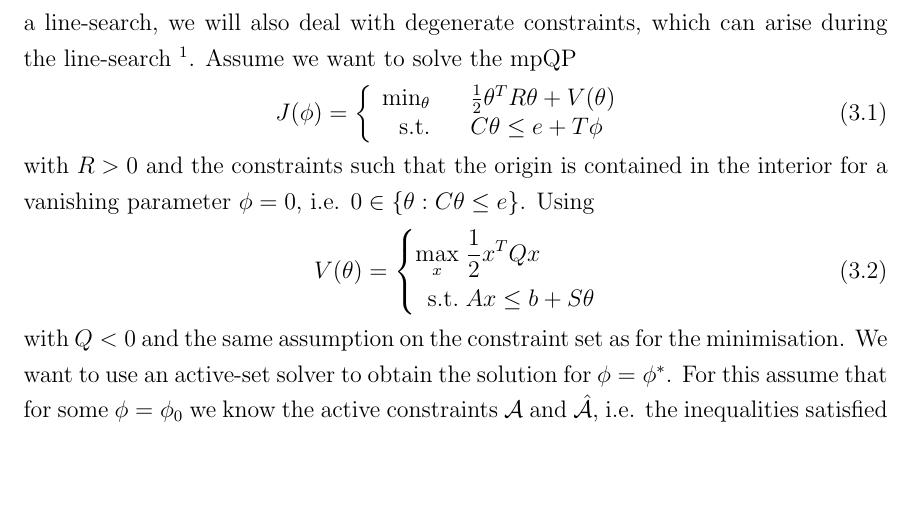
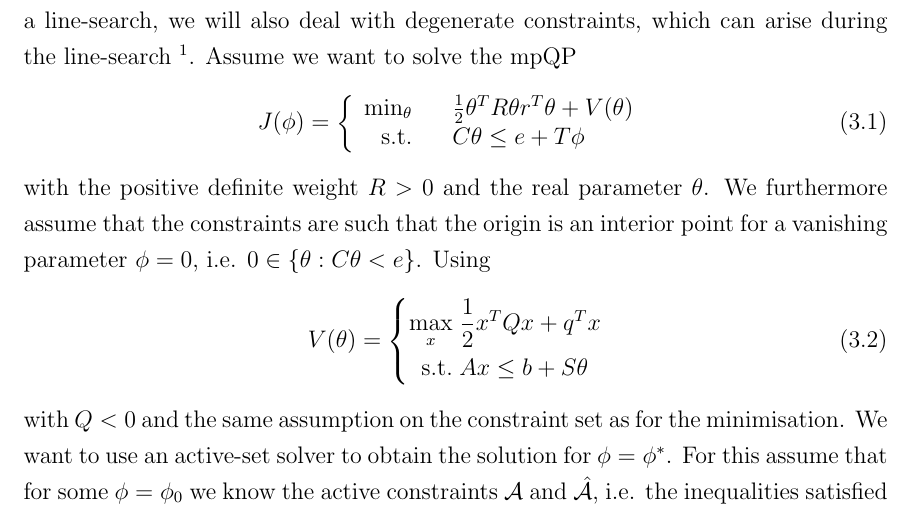
Before and after one commit to worc4021/Thesis, a LaTeX thesis (main.tex, which reads appendix.mpQP.tex): part of page 6 of 30, cut so that both start at the same text, the shorter picture padded with empty space. Compiled offline with pdfLaTeX.

Commit message:
Slight modifications.

```diff
--- a/appendix.mpQP.tex
+++ b/appendix.mpQP.tex
@@ -17,19 +17,21 @@ Assume we want to solve the mpQP
 %
 \begin{equation}
 	J(\phi) = \left\{\begin{array}{rcl}
-	\min_\theta& &\frac{1}{2} \theta^T R \theta  + V(\theta) \\
+	\min_\theta& &\frac{1}{2} \theta^T R \theta r^T\theta + V(\theta) \\
 	\text{s.t.}& &C\theta\leq e+ T\phi
 	\end{array}\right.
 \end{equation}
 %
-with $R>0$ and the constraints such that the origin is contained in the interior for a vanishing parameter
-$\phi=0$, i.e. $0\in\{\theta:C\theta\leq e\}$.
+with the positive definite weight $R>0$ and the real parameter $\theta$.
+%
+We furthermore assume that the constraints are such that the origin is an interior point for a vanishing parameter
+$\phi=0$, i.e. $0\in\{\theta:C\theta< e\}$.
 %
 Using
 %
 \begin{equation}
 	V(\theta) = \left\{\begin{split}
-		\max_x & \;\frac{1}{2} x^T Q x\\
+		\max_x & \;\frac{1}{2} x^T Q x + q^Tx\\
 		\text{s.t.} &\; Ax  \leq b +S\theta
 	\end{split}\right.
 \end{equation}
```
